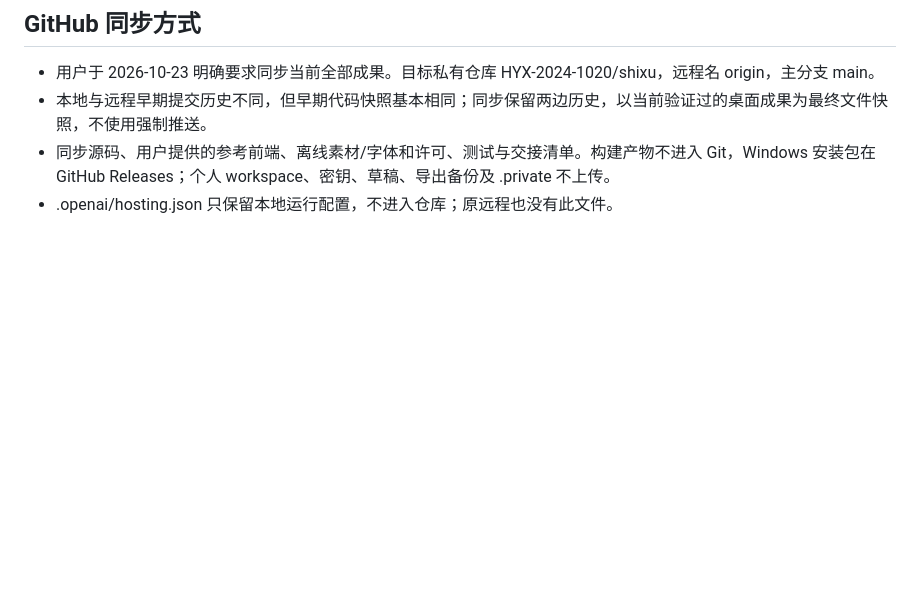
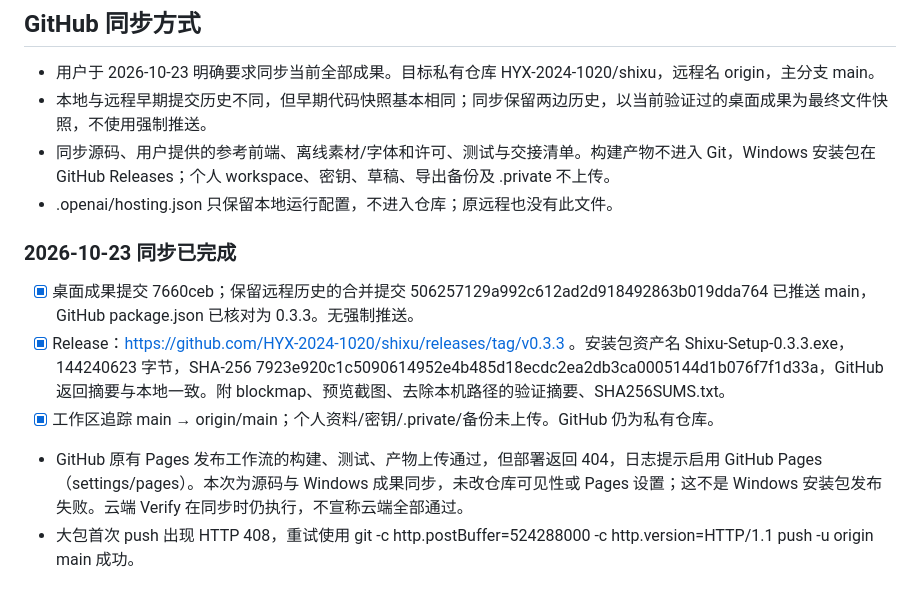
Before and after one commit to HYX-2024-1020/shixu, a Markdown page: HANDOFF.md, the part around the change. Rendered like a GitHub page; blank space fills up the shorter version.

Commit message:
docs: record source synchronization and Windows 0.3.3 release [skip ci]

```diff
--- a/HANDOFF.md
+++ b/HANDOFF.md
@@ -117,3 +117,11 @@
 - 本地与远程早期提交历史不同，但早期代码快照基本相同；同步保留两边历史，以当前验证过的桌面成果为最终文件快照，不使用强制推送。
 - 同步源码、用户提供的参考前端、离线素材/字体和许可、测试与交接清单。构建产物不进入 Git，Windows 安装包在 GitHub Releases；个人 workspace、密钥、草稿、导出备份及 .private 不上传。
 - .openai/hosting.json 只保留本地运行配置，不进入仓库；原远程也没有此文件。
+
+### 2026-10-23 同步已完成
+
+- [x] 桌面成果提交 7660ceb；保留远程历史的合并提交 506257129a992c612ad2d918492863b019dda764 已推送 main，GitHub package.json 已核对为 0.3.3。无强制推送。
+- [x] Release：https://github.com/HYX-2024-1020/shixu/releases/tag/v0.3.3 。安装包资产名 Shixu-Setup-0.3.3.exe，144240623 字节，SHA-256 7923e920c1c5090614952e4b485d18ecdc2ea2db3ca0005144d1b076f7f1d33a，GitHub 返回摘要与本地一致。附 blockmap、预览截图、去除本机路径的验证摘要、SHA256SUMS.txt。
+- [x] 工作区追踪 main → origin/main；个人资料/密钥/.private/备份未上传。GitHub 仍为私有仓库。
+- GitHub 原有 Pages 发布工作流的构建、测试、产物上传通过，但部署返回 404，日志提示启用 GitHub Pages（settings/pages）。本次为源码与 Windows 成果同步，未改仓库可见性或 Pages 设置；这不是 Windows 安装包发布失败。云端 Verify 在同步时仍执行，不宣称云端全部通过。
+- 大包首次 push 出现 HTTP 408，重试使用 git -c http.postBuffer=524288000 -c http.version=HTTP/1.1 push -u origin main 成功。
```
